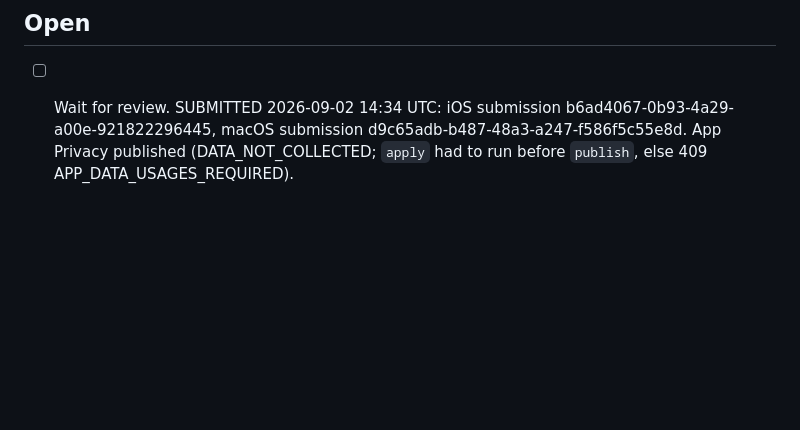
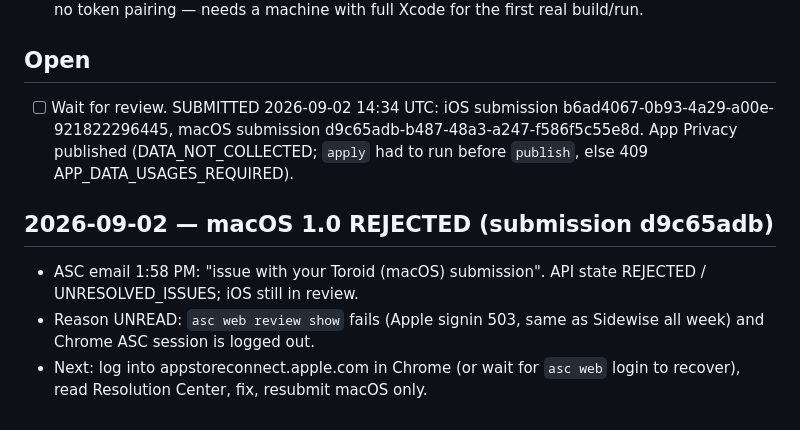
Before and after one commit to nulljosh/conway, a Markdown page: roadmap.md, the part around the change. Rendered like a GitHub page; blank space fills up the shorter version.

Commit message:
roadmap: macOS 1.0 rejected, reason unread
Co-Authored-By: Claude Fable 5.1 <noreply@anthropic.com>
Claude-Session: https://claude.ai/code/session_01HqL7EYBVm1aPZh7wTwwPLQ

```diff
--- a/roadmap.md
+++ b/roadmap.md
@@ -43,3 +43,8 @@ bundle `com.heyitsmejosh.conway`, profiles "Toroid AppStore" / "Toroid Mac AppSt
 - [ ] Wait for review. SUBMITTED 2026-09-02 14:34 UTC: iOS submission b6ad4067-0b93-4a29-a00e-921822296445,
       macOS submission d9c65adb-b487-48a3-a247-f586f5c55e8d. App Privacy published (DATA_NOT_COLLECTED;
       `apply` had to run before `publish`, else 409 APP_DATA_USAGES_REQUIRED).
+
+## 2026-09-02 — macOS 1.0 REJECTED (submission d9c65adb)
+- ASC email 1:58 PM: "issue with your Toroid (macOS) submission". API state REJECTED / UNRESOLVED_ISSUES; iOS still in review.
+- Reason UNREAD: `asc web review show` fails (Apple signin 503, same as Sidewise all week) and Chrome ASC session is logged out.
+- Next: log into appstoreconnect.apple.com in Chrome (or wait for `asc web` login to recover), read Resolution Center, fix, resubmit macOS only.
```
